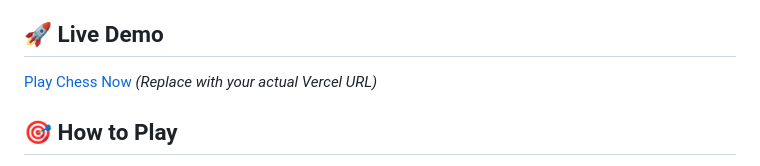
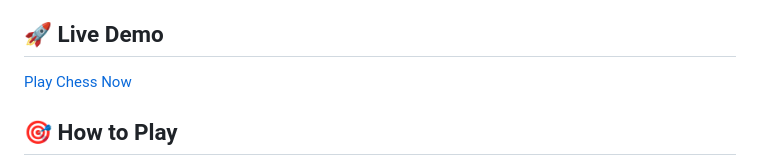
Before and after one commit to vanvietan/chess-game, a Markdown page: README.md, the part around the change. Rendered like a GitHub page.

```diff
--- a/README.md
+++ b/README.md
@@ -12,7 +12,7 @@ A simple, elegant chess game built with vanilla JavaScript. Play against a frien
 
 ## 🚀 Live Demo
 
-[Play Chess Now](https://your-vercel-app.vercel.app) *(Replace with your actual Vercel URL)*
+[Play Chess Now](https://chess-game-snowy-iota.vercel.app/)
 
 ## 🎯 How to Play
 
```
